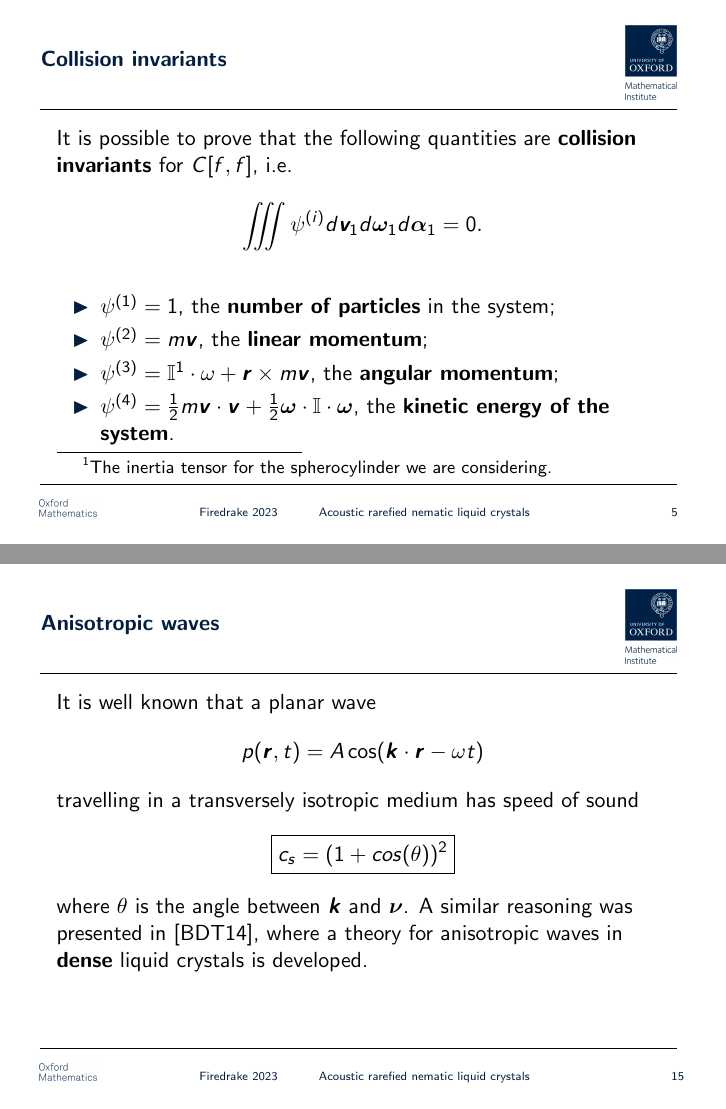
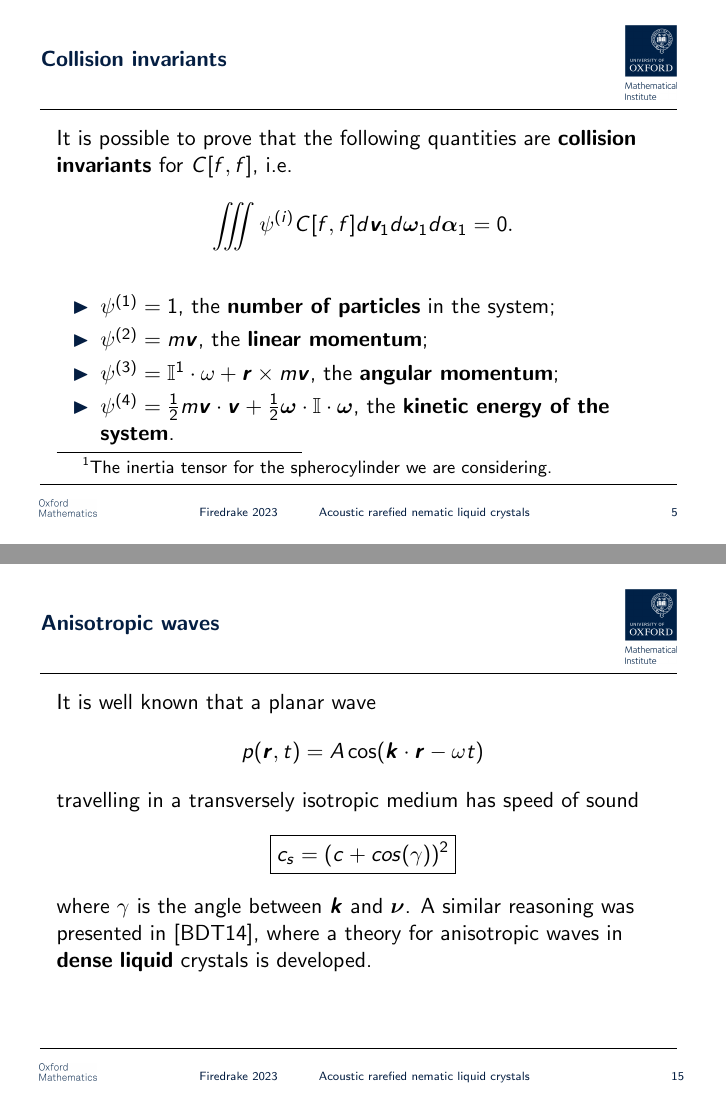
Before and after one commit to UZerbinati/22ndGAMMVienna, LaTeX slides (main.tex): pages 5 and 15 of 17, joined at a grey line. Compiled offline with pdfLaTeX.

Commit message:
Last fix, I promise !
Signed-off-by: Umberto Zerbinati <umberto.zerbinati@maths.ox.ac.uk>

```diff
--- a/main.tex
+++ b/main.tex
@@ -223,7 +223,7 @@
 		$\newline$
 		It is possible to prove that the following quantities are \textbf{collision invariants} for $C[f,f]$, i.e.
 		\begin{equation}
-			\int\!\!\!\!\int\!\!\!\!\int \psi^{(i)}d\vec{v}_1d\vec{\omega}_1d\vec{\alpha}_1 = 0.
+			\int\!\!\!\!\int\!\!\!\!\int \psi^{(i)}C[f,f]d\vec{v}_1d\vec{\omega}_1d\vec{\alpha}_1 = 0.
 		\end{equation}
 		\begin{itemize}
 			\item[\color{oxfordblue}$\blacktriangleright$] $\psi^{(1)}=1$, the \textbf{number of particles} in the system;
@@ -360,10 +360,10 @@
 		\end{equation}
 		travelling in a transversely isotropic medium has speed of sound
 		\begin{equation}
-			\boxed{c_s =  (1+cos(\theta))^2}
+			\boxed{c_s =  (c+cos(\gamma))^2}
 		\end{equation}
-		where $\theta$ is the angle between $\vec{k}$ and $\vec{\nu}$.
-		A similar reasoning was presented in \cite{BiscariEtAll}, where a theory for anisotropic waves in \textbf{dense} liquid crystals is developed.
+		where $\gamma$ is the angle between $\vec{k}$ and $\vec{\nu}$.
+		A similar reasoning was presented in \cite{BiscariEtAll}, where a theory for anisotropic waves in \textbf{dense} \textbf{liquid} crystals is developed.
 	\end{frame}
 	\begin{frame}
 		\frametitle{Conclusions}
```
Also changed, not shown: main.pdf, main.tex (9 more changed lines).
